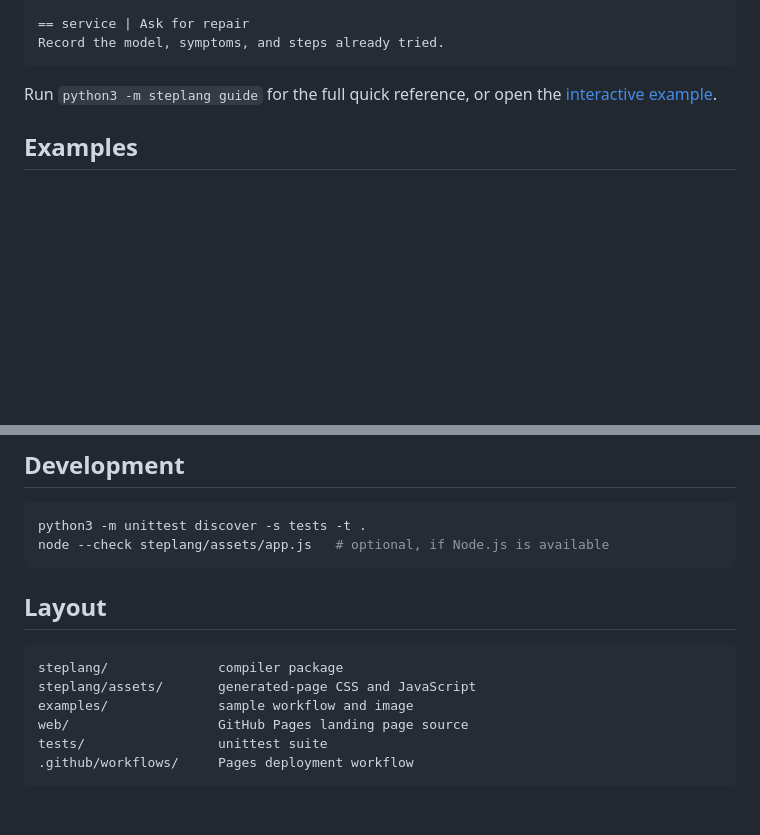
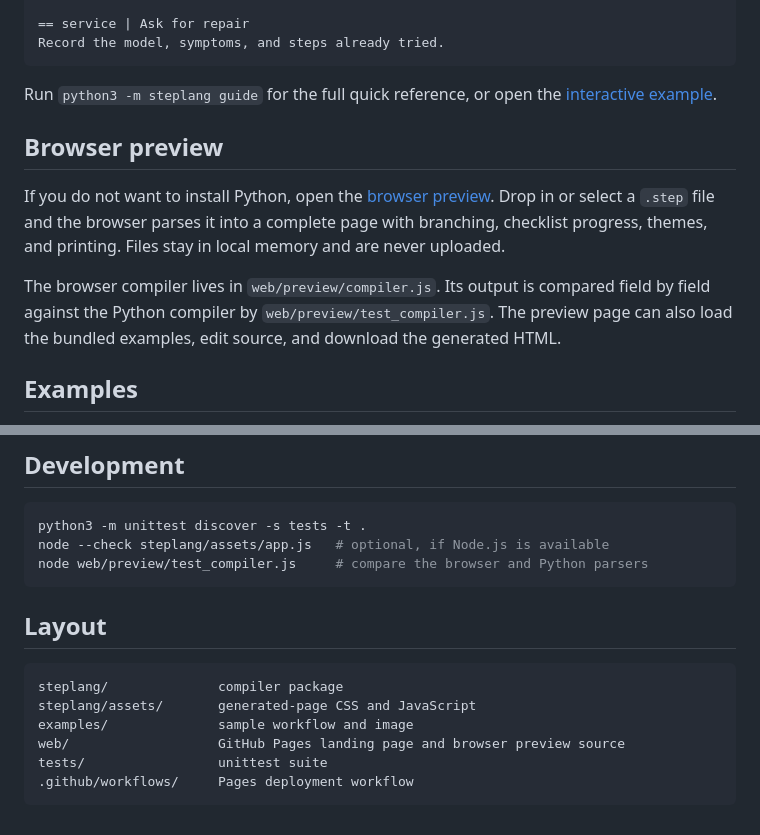
Before and after one commit to Geno1024-AIGC/step-language, a Markdown page: README.md, 2 parts joined by grey strips. Rendered like a GitHub page; blank space fills up the shorter version.

Commit message:
[Docs] readme: document the browser preview

````diff
--- a/README.md
+++ b/README.md
@@ -101,6 +102,17 @@ Record the model, symptoms, and steps already tried.
 Run `python3 -m steplang guide` for the full quick reference, or open the
 [interactive example](https://geno1024-aigc.github.io/step-language/examples/repair-computer/).
 
+## Browser preview
+
+If you do not want to install Python, open the
+[browser preview](https://geno1024-aigc.github.io/step-language/preview/). Drop in or select a
+`.step` file and the browser parses it into a complete page with branching, checklist progress,
+themes, and printing. Files stay in local memory and are never uploaded.
+
+The browser compiler lives in `web/preview/compiler.js`. Its output is compared field by field
+against the Python compiler by `web/preview/test_compiler.js`. The preview page can also load the
+bundled examples, edit source, and download the generated HTML.
+
 ## Examples
 
 - [Repair a PC that will not start](https://geno1024-aigc.github.io/step-language/examples/repair-computer/)
@@ -151,6 +164,7 @@ then push to `master`.
 ```bash
 python3 -m unittest discover -s tests -t .
 node --check steplang/assets/app.js   # optional, if Node.js is available
+node web/preview/test_compiler.js     # compare the browser and Python parsers
 ```
 
 ## Layout
@@ -159,7 +173,7 @@ node --check steplang/assets/app.js   # optional, if Node.js is available
 steplang/              compiler package
 steplang/assets/       generated-page CSS and JavaScript
 examples/              sample workflow and image
-web/                   GitHub Pages landing page source
+web/                   GitHub Pages landing page and browser preview source
 tests/                 unittest suite
 .github/workflows/     Pages deployment workflow
 ```
````
Also changed, not shown: other parts of README.md (+2 -0 lines), README.zh-CN.md (+15 -1 lines).
